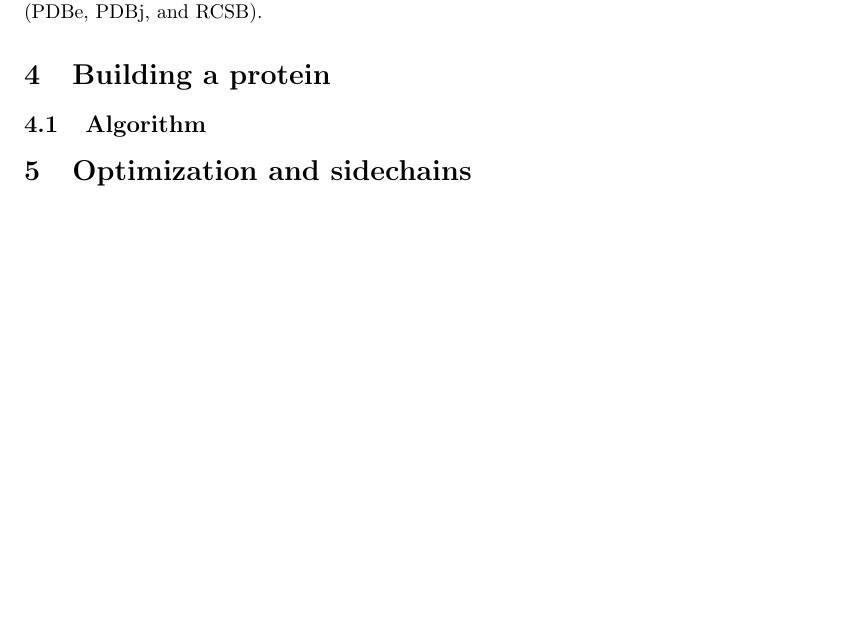
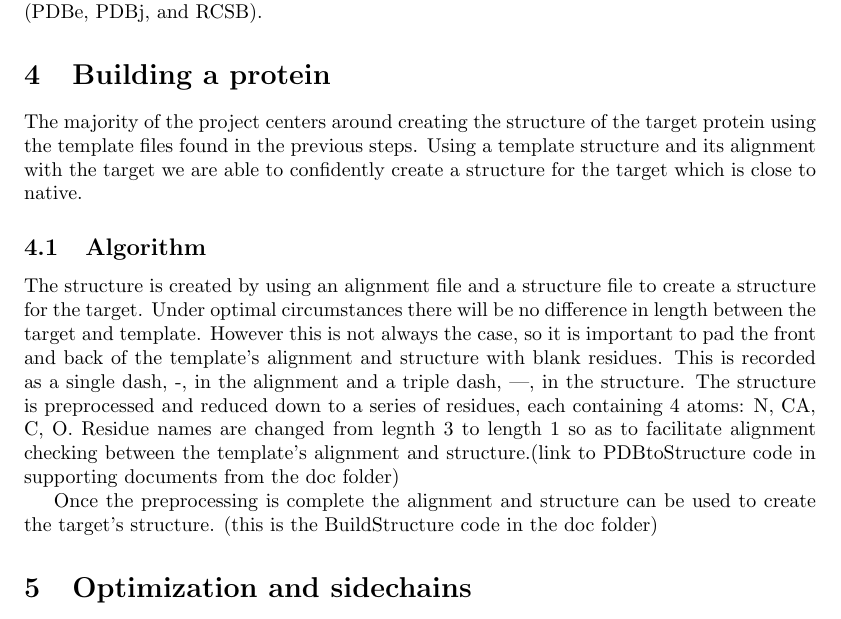
Before and after one commit to MizzouCMMSGroup1/TBPyModeller, a LaTeX document (report/Report_v1.0.tex): part of page 3 of 5 before the commit and part of page 3 of 6 after it, cut so that both start at the same text, the shorter picture padded with empty space. Compiled offline with pdfLaTeX.

Commit message:
adding some documents and updating report
Added text to Building a Protein and Algorithm sections

```diff
--- a/report/Report_v1.0.tex
+++ b/report/Report_v1.0.tex
@@ -68,8 +68,13 @@ Critical Assessment of Techniques for Protein Structure Prediction (CASP) is a c
 The Protein Data Bank (PDB) is a repository for the collection, data processing and dissemination of the three-dimensional data on macromolecular structure, such as proteins and nucleic acids. The PDB is overseen by the Worldwide Protein Data Bank (wwPDB). It is a crucial resource for scientists nowadays who work in the area of structural biology as most major scientific journals require them to submit their data to the PDB. The structural data are commonly collected by X-ray crystallography or NMR spectroscopy and submitted by biologists and biochemists all over the world. These data can be freely and publically accessed by the global community on the Internet via the websites of its member organizations (PDBe, PDBj, and RCSB).
 
 \section{Building a protein}
+
+The majority of the project centers around creating the structure of the target protein using the template files found in the previous steps. Using a template structure and its alignment with the target we are able to confidently create a structure for the target which is close to native.
 \subsection{Algorithm}
 
+The structure is created by using an alignment file and a structure file to create a structure for the target. Under optimal circumstances there will be no difference in length between the target and template. However this is not always the case, so it is important to pad the front and back of the template's alignment and structure with blank residues. This is recorded as a single dash, -, in the alignment and a triple dash, ---, in the structure. The structure is preprocessed and reduced down to a series of residues, each containing 4 atoms: N, CA, C, O. Residue names are changed from legnth 3 to length 1 so as to facilitate alignment checking between the template's alignment and structure.(link to PDBtoStructure code in supporting documents from the doc folder)
+
+Once the preprocessing is complete the alignment and structure can be used to create the target's structure. (this is the BuildStructure code in the doc folder)
 \section{Optimization and sidechains}
 
 \subsection{SCWRL}
```
Also changed, not shown: doc/BuildStructure.pdf (added), doc/PDBtoStructure.pdf (added), 3 other files.
